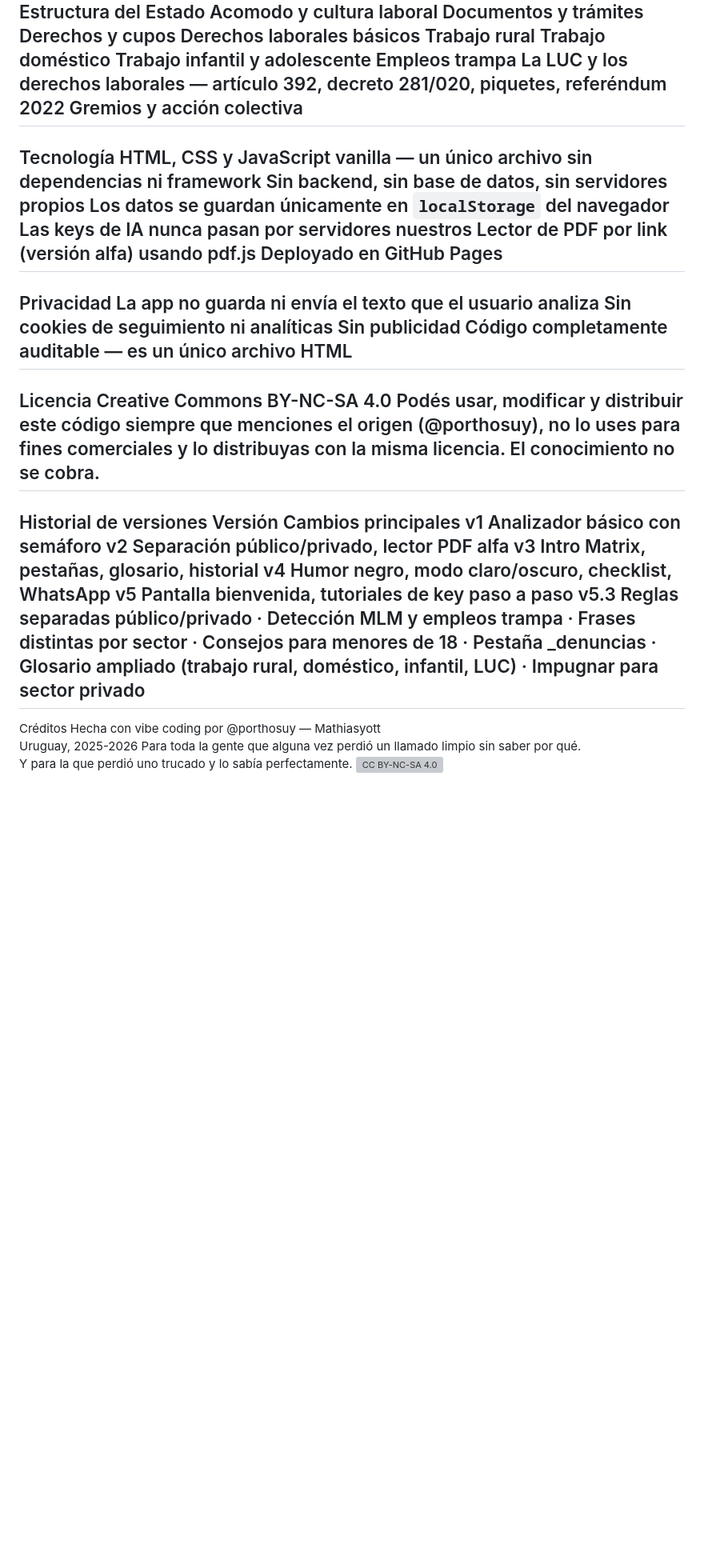
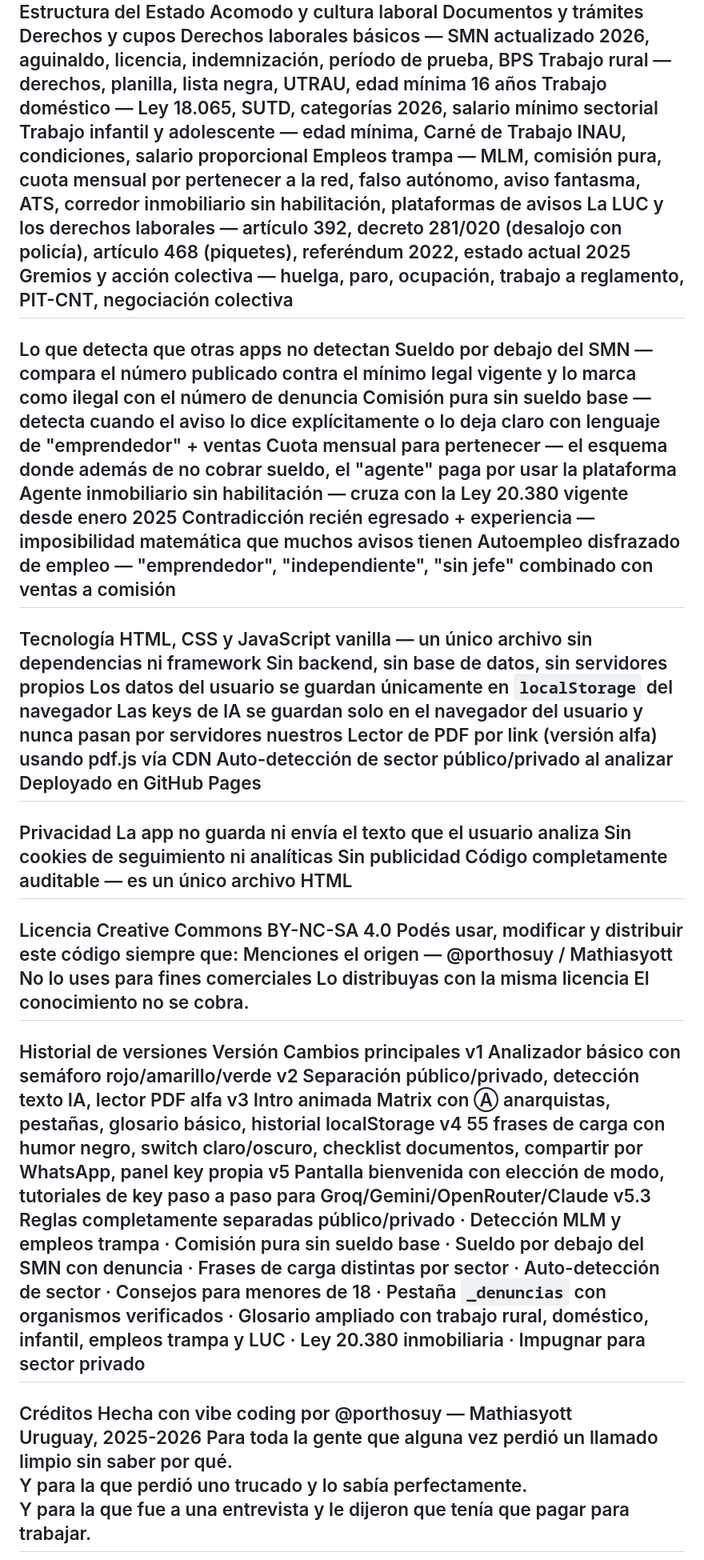
Before and after one commit to Mathiasyott/ADedo.uy, a Markdown page: README.md, the part around one of its changes. Shown at 80% size. Drawn GitHub-style; blank space fills up the shorter version; grey boxes are pictures that could not be loaded.

```diff
--- a/README.md
+++ b/README.md
@@ -36,20 +47,29 @@ Estructura del Estado
 Acomodo y cultura laboral
 Documentos y trámites
 Derechos y cupos
-Derechos laborales básicos
-Trabajo rural
-Trabajo doméstico
-Trabajo infantil y adolescente
-Empleos trampa
-La LUC y los derechos laborales — artículo 392, decreto 281/020, piquetes, referéndum 2022
-Gremios y acción colectiva
+Derechos laborales básicos — SMN actualizado 2026, aguinaldo, licencia, indemnización, período de prueba, BPS
+Trabajo rural — derechos, planilla, lista negra, UTRAU, edad mínima 16 años
+Trabajo doméstico — Ley 18.065, SUTD, categorías 2026, salario mínimo sectorial
+Trabajo infantil y adolescente — edad mínima, Carné de Trabajo INAU, condiciones, salario proporcional
+Empleos trampa — MLM, comisión pura, cuota mensual por pertenecer a la red, falso autónomo, aviso fantasma, ATS, corredor inmobiliario sin habilitación, plataformas de avisos
+La LUC y los derechos laborales — artículo 392, decreto 281/020 (desalojo con policía), artículo 468 (piquetes), referéndum 2022, estado actual 2025
+Gremios y acción colectiva — huelga, paro, ocupación, trabajo a reglamento, PIT-CNT, negociación colectiva
+---
+Lo que detecta que otras apps no detectan
+Sueldo por debajo del SMN — compara el número publicado contra el mínimo legal vigente y lo marca como ilegal con el número de denuncia
+Comisión pura sin sueldo base — detecta cuando el aviso lo dice explícitamente o lo deja claro con lenguaje de "emprendedor" + ventas
+Cuota mensual para pertenecer — el esquema donde además de no cobrar sueldo, el "agente" paga por usar la plataforma
+Agente inmobiliario sin habilitación — cruza con la Ley 20.380 vigente desde enero 2025
+Contradicción recién egresado + experiencia — imposibilidad matemática que muchos avisos tienen
+Autoempleo disfrazado de empleo — "emprendedor", "independiente", "sin jefe" combinado con ventas a comisión
 ---
 Tecnología
 HTML, CSS y JavaScript vanilla — un único archivo sin dependencias ni framework
 Sin backend, sin base de datos, sin servidores propios
-Los datos se guardan únicamente en `localStorage` del navegador
-Las keys de IA nunca pasan por servidores nuestros
-Lector de PDF por link (versión alfa) usando pdf.js
+Los datos del usuario se guardan únicamente en `localStorage` del navegador
+Las keys de IA se guardan solo en el navegador del usuario y nunca pasan por servidores nuestros
+Lector de PDF por link (versión alfa) usando pdf.js vía CDN
+Auto-detección de sector público/privado al analizar
 Deployado en GitHub Pages
 ---
 Privacidad
@@ -60,21 +80,26 @@ Código completamente auditable — es un único archivo HTML
 ---
 Licencia
 Creative Commons BY-NC-SA 4.0
-Podés usar, modificar y distribuir este código siempre que menciones el origen (@porthosuy), no lo uses para fines comerciales y lo distribuyas con la misma licencia.
+Podés usar, modificar y distribuir este código siempre que:
+Menciones el origen — @porthosuy / Mathiasyott
+No lo uses para fines comerciales
+Lo distribuyas con la misma licencia
 El conocimiento no se cobra.
 ---
 Historial de versiones
 Versión	Cambios principales
-v1	Analizador básico con semáforo
-v2	Separación público/privado, lector PDF alfa
-v3	Intro Matrix, pestañas, glosario, historial
-v4	Humor negro, modo claro/oscuro, checklist, WhatsApp
-v5	Pantalla bienvenida, tutoriales de key paso a paso
-v5.3	Reglas separadas público/privado · Detección MLM y empleos trampa · Frases distintas por sector · Consejos para menores de 18 · Pestaña _denuncias · Glosario ampliado (trabajo rural, doméstico, infantil, LUC) · Impugnar para sector privado
+v1	Analizador básico con semáforo rojo/amarillo/verde
+v2	Separación público/privado, detección texto IA, lector PDF alfa
+v3	Intro animada Matrix con Ⓐ anarquistas, pestañas, glosario básico, historial localStorage
+v4	55 frases de carga con humor negro, switch claro/oscuro, checklist documentos, compartir por WhatsApp, panel key propia
+v5	Pantalla bienvenida con elección de modo, tutoriales de key paso a paso para Groq/Gemini/OpenRouter/Claude
+v5.3	Reglas completamente separadas público/privado · Detección MLM y empleos trampa · Comisión pura sin sueldo base · Sueldo por debajo del SMN con denuncia · Frases de carga distintas por sector · Auto-detección de sector · Consejos para menores de 18 · Pestaña `_denuncias` con organismos verificados · Glosario ampliado con trabajo rural, doméstico, infantil, empleos trampa y LUC · Ley 20.380 inmobiliaria · Impugnar para sector privado
 ---
 Créditos
 Hecha con vibe coding por @porthosuy — Mathiasyott
 Uruguay, 2025-2026
 Para toda la gente que alguna vez perdió un llamado limpio sin saber por qué.
 Y para la que perdió uno trucado y lo sabía perfectamente.
+Y para la que fue a una entrevista y le dijeron que tenía que pagar para trabajar.
+---
 ![CC BY-NC-SA 4.0](https://licensebuttons.net/l/by-nc-sa/4.0/88x31.png)
```
Also changed, not shown: other parts of README.md (+28 -17 lines).
